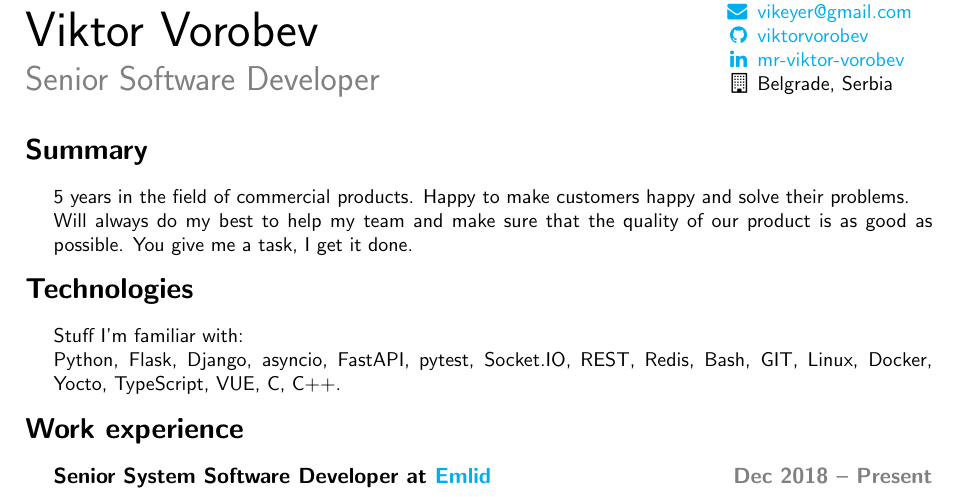
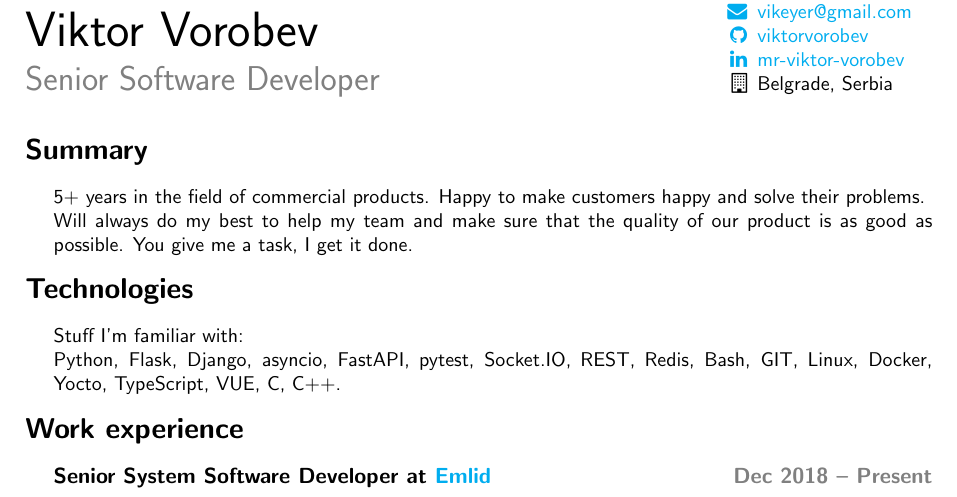
Before and after one commit to viktorvorobev/viktorvorobev, a LaTeX CV (cv/Viktor_Vorobev_CV.tex): part of the page, cut so that both start at the same text. Compiled offline with pdfLaTeX.

Commit message:
cv: minor changes: added more newlines

```diff
--- a/cv/Viktor_Vorobev_CV.tex
+++ b/cv/Viktor_Vorobev_CV.tex
@@ -63,9 +63,10 @@
     \vspace{3mm}
     \section*{Summary}
     \begin{changemargin}{\lmvalue}{\rmvalue}
-        5 years in the field of commercial products.
+        5+ years in the field of commercial products.
         Happy to make customers happy and solve their problems.\\
-        Will always do my best to help my team and make sure that the quality of our product is as good as possible. You give me a task, I get it done.
+        Will always do my best to help my team and make sure that the quality of our product is as good as possible.
+        You give me a task, I get it done.
     \end{changemargin}
     \section*{Technologies}
     \begin{changemargin}{\lmvalue}{\rmvalue}
```
